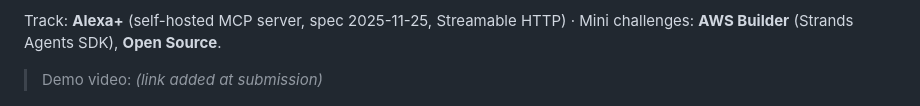
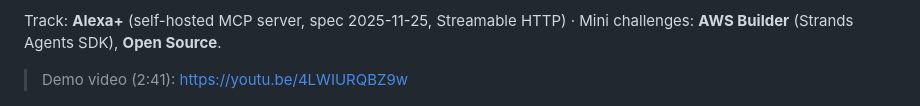
Before and after one commit to HUANGCHIHHUNGLeo/second-look, a Markdown page: README.md, the part around the change. Rendered like a GitHub page.

Commit message:
README: demo video link
Co-Authored-By: Claude Opus 5.5 <noreply@anthropic.com>

```diff
--- a/README.md
+++ b/README.md
@@ -12,7 +12,7 @@ Cooking from a video is awkward when your hands are covered in flour: the video
 
 Track: **Alexa+** (self-hosted MCP server, spec 2025-11-25, Streamable HTTP) · Mini challenges: **AWS Builder** (Strands Agents SDK), **Open Source**.
 
-> Demo video: *(link added at submission)*
+> Demo video (2:41): https://youtu.be/4LWIURQBZ9w
 
 ![Second Look screen](docs/screen.png)
 
```
Also changed, not shown: docs/devpost-submission.md (+1 -1 lines).
